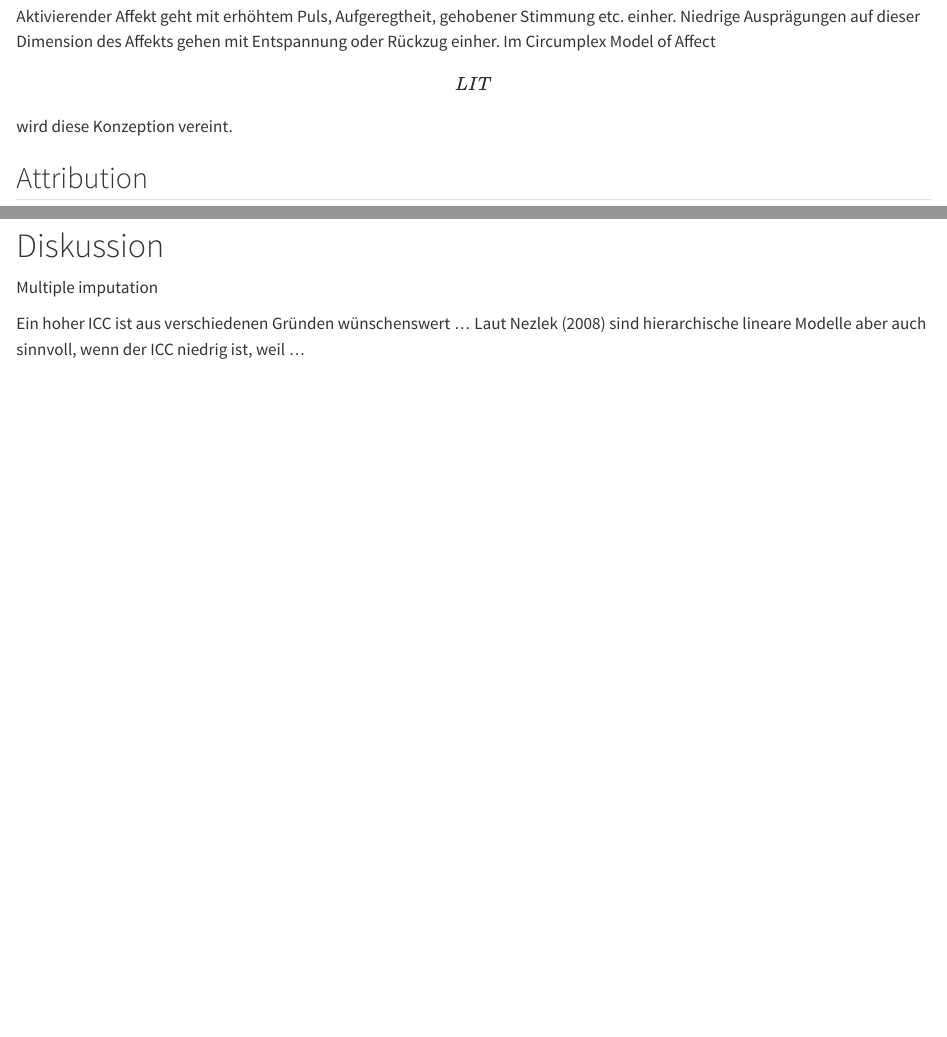
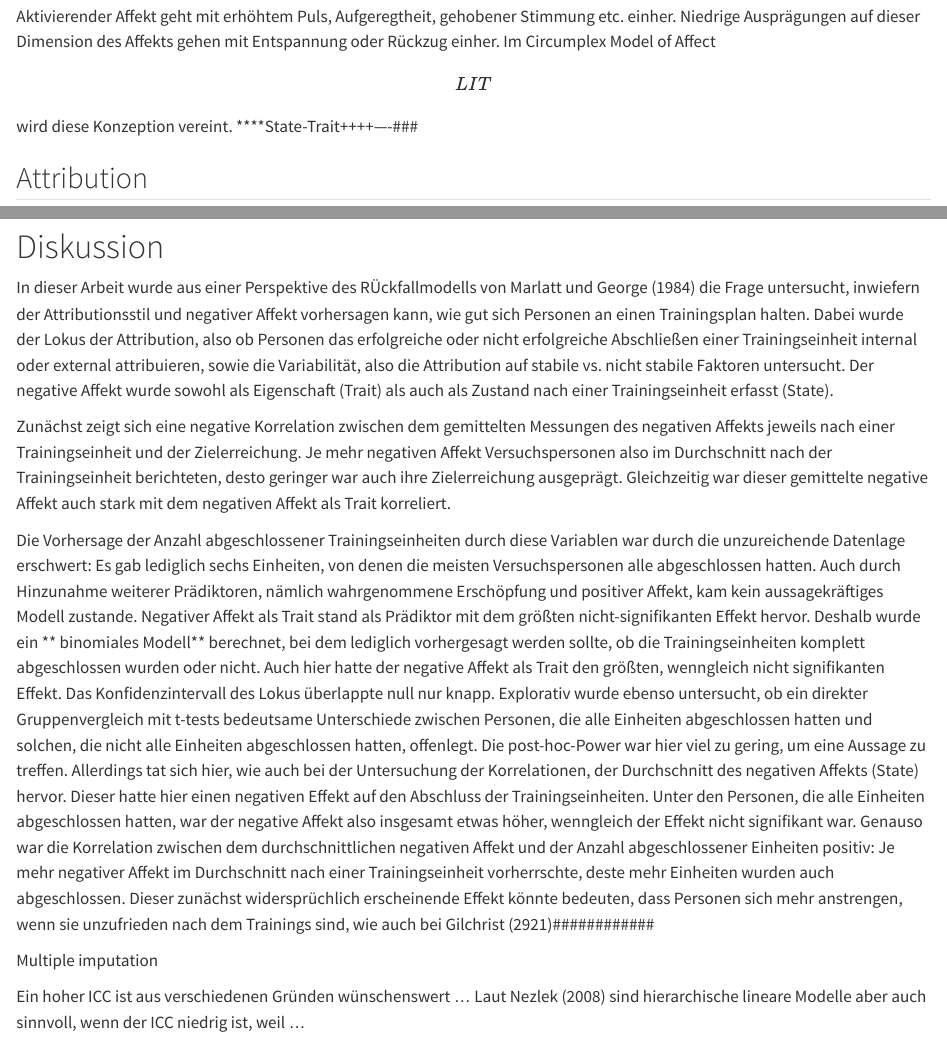
Before and after one commit to Enno-W/BAEW, a Quarto document (Markdown/MD_BAEW.qmd): the page in a window 1100 px wide, from 2670 px down, and a second part further down, joined at a grey line. Rendered offline with R 4.5, knitr and Pandoc in place of Quarto, with nearby package versions; some code elsewhere in the file could not run offline; long lines of code are wrapped; common packages that the code uses without loading them are loaded.

Commit message:
Diskussion Anfang

```diff
--- a/Markdown/MD_BAEW.qmd
+++ b/Markdown/MD_BAEW.qmd
@@ -130,7 +130,7 @@ Direkte Messmethoden beziehen sich auf die Beobachtung von physischer Aktivität
 
 Affekt wird auf zwei Dimensionen konzipiert, und zwar Valenz und Aktivierung. Positiver affekt fühlt sich gut an und zieht uns dazu
 
-Aktivierender Affekt geht mit erhöhtem Puls, Aufgeregtheit, gehobener Stimmung etc. einher. Niedrige Ausprägungen auf dieser Dimension des Affekts gehen mit Entspannung oder Rückzug einher. Im Circumplex Model of Affect \[LIT\] wird diese Konzeption vereint.
+Aktivierender Affekt geht mit erhöhtem Puls, Aufgeregtheit, gehobener Stimmung etc. einher. Niedrige Ausprägungen auf dieser Dimension des Affekts gehen mit Entspannung oder Rückzug einher. Im Circumplex Model of Affect \[LIT\] wird diese Konzeption vereint. ****State-Trait++++----###
 
 ## Attribution
 
@@ -410,6 +410,16 @@ Die Residuen aus den beiden Modellen zur Zielerreichung aus jeweils Attribution
 *Attributionsstil:*
 
 # Diskussion
+
+In dieser Arbeit wurde aus einer Perspektive des RÜckfallmodells von @Marlatt1984 die Frage untersucht, inwiefern der Attributionsstil und negativer Affekt vorhersagen kann, wie gut sich Personen an einen Trainingsplan halten.
+Dabei wurde der Lokus der Attribution, also ob Personen das erfolgreiche oder nicht erfolgreiche Abschließen einer Trainingseinheit internal oder external attribuieren, sowie die Variabilität, also die Attribution auf stabile vs. nicht stabile Faktoren untersucht. Der negative Affekt wurde sowohl als Eigenschaft (Trait) als auch als Zustand nach einer Trainingseinheit erfasst (State).
+
+Zunächst zeigt sich eine negative Korrelation zwischen dem gemittelten Messungen des negativen Affekts jeweils nach einer Trainingseinheit und der Zielerreichung. Je mehr negativen Affekt Versuchspersonen also im Durchschnitt nach der Trainingseinheit berichteten, desto geringer war auch ihre Zielerreichung ausgeprägt. Gleichzeitig war dieser gemittelte negative Affekt auch stark mit dem negativen Affekt als Trait korreliert.
+
+Die Vorhersage der Anzahl abgeschlossener Trainingseinheiten durch diese Variablen war durch die unzureichende Datenlage erschwert: Es gab lediglich sechs Einheiten, von denen die meisten Versuchspersonen alle abgeschlossen hatten. Auch durch Hinzunahme weiterer Prädiktoren, nämlich wahrgenommene Erschöpfung und positiver Affekt, kam kein aussagekräftiges Modell zustande. Negativer Affekt als Trait stand als Prädiktor mit dem größten nicht-signifikanten Effekt hervor.
+Deshalb wurde ein ** binomiales Modell** berechnet, bei dem lediglich vorhergesagt werden sollte, ob die Trainingseinheiten komplett abgeschlossen wurden oder nicht. Auch hier hatte der negative Affekt als Trait den größten, wenngleich nicht signifikanten Effekt. Das Konfidenzintervall des Lokus überlappte null nur knapp.
+Explorativ wurde ebenso untersucht, ob ein direkter Gruppenvergleich mit t-tests bedeutsame Unterschiede zwischen Personen, die alle Einheiten abgeschlossen hatten und solchen, die nicht alle Einheiten abgeschlossen hatten, offenlegt. Die post-hoc-Power war hier viel zu gering, um eine Aussage zu treffen. Allerdings tat sich hier, wie auch bei der Untersuchung der Korrelationen, der Durchschnitt des negativen Affekts (State) hervor. Dieser hatte hier einen negativen Effekt auf den Abschluss der Trainingseinheiten. Unter den Personen, die alle Einheiten abgeschlossen hatten, war der negative Affekt also insgesamt etwas höher, wenngleich der Effekt nicht signifikant war. Genauso war die Korrelation zwischen dem durchschnittlichen negativen Affekt und der Anzahl abgeschlossener Einheiten positiv: Je mehr negativer Affekt im Durchschnitt nach einer Trainingseinheit vorherrschte, deste mehr Einheiten wurden auch abgeschlossen. Dieser zunächst widersprüchlich erscheinende Effekt könnte bedeuten, dass Personen sich mehr anstrengen, wenn sie unzufrieden nach dem Trainings sind, wie auch bei Gilchrist (2921)############
+
 
 Multiple imputation
 
```
Also changed, not shown: Markdown/MD_BAEW.qmd (6 more changed lines).
